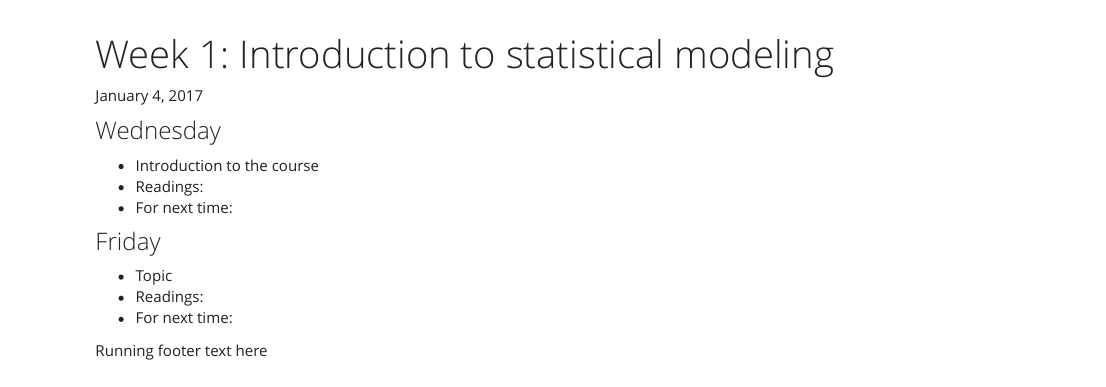
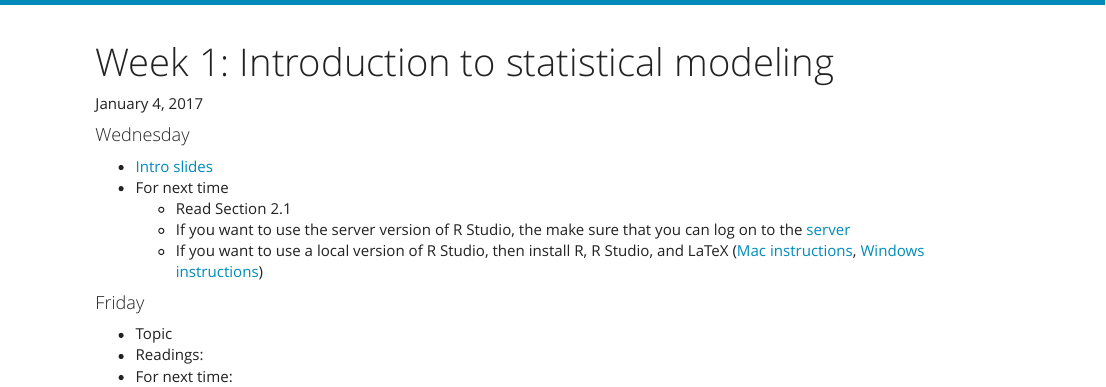
Before and after one commit to math430-lu/math430-lu.github.io, an R Markdown document (week01.Rmd): the page in a window 1100 px wide, from its top. Rendered offline with R 4.5, knitr and Pandoc, with nearby package versions.

Commit message:
updating website for tomorrow

```diff
--- a/_site.yml
+++ b/_site.yml
@@ -23,6 +23,4 @@ output:
   html_document:
     theme: yeti
     highlight: textmate
-    include:
-      after_body: footer.html
     css: styles.css
--- a/week01.Rmd
+++ b/week01.Rmd
@@ -5,13 +5,15 @@ output: html_document
 
 January 4, 2017
 
-### Wednesday
+#### Wednesday
 
-* Introduction to the course
-* Readings:
-* For next time:
+* [Intro slides](http://htmlpreview.github.io/?https://github.com/math430-lu/notes/blob/master/lec01/01-intro.html#1)
+* For next time
+    + Read Section 2.1
+    + If you want to use the server version of R Studio, the make sure that you can log on to the [server](https://rstudio.lawrence.edu/)
+    + If you want to use a local version of R Studio, then install R, R Studio, and LaTeX ([Mac instructions](http://www.reed.edu/data-at-reed/software/R/r_studio.html), [Windows instructions](http://www.reed.edu/data-at-reed/software/R/r_studio_pc.html))
 
-### Friday
+#### Friday
 
 * Topic
 * Readings:
```
Also changed, not shown: probsets.Rmd (+0 -2 lines), project.Rmd (+1 -1 lines), syllabus.Rmd (+1 -1 lines), about.html, index.html, probsets.html, project.html, resources.html, syllabus.html, week01.html, week02.html.
